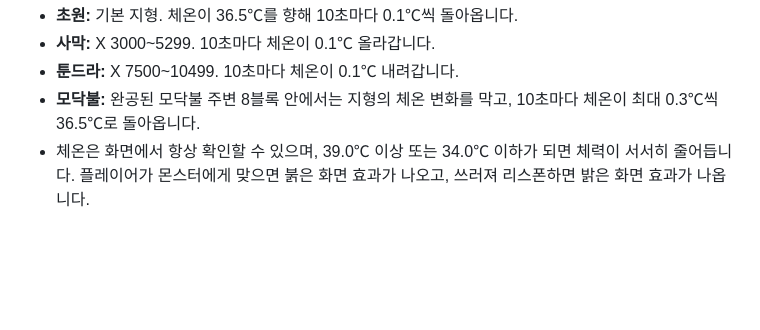
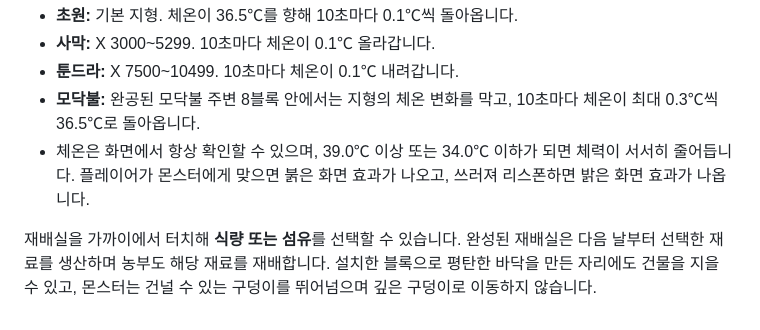
Before and after one commit to lovetoggggggabc-oss/alien-survival, a Markdown page: README.md, the part around the change. Rendered like a GitHub page; blank space fills up the shorter version.

Commit message:
Document and activate farm, path and terrain improvements

```diff
--- a/README.md
+++ b/README.md
@@ -56,3 +56,5 @@ https://lovetoggggggabc-oss.github.io/alien-survival/
 - **툰드라:** X 7500~10499. 10초마다 체온이 0.1℃ 내려갑니다.
 - **모닥불:** 완공된 모닥불 주변 8블록 안에서는 지형의 체온 변화를 막고, 10초마다 체온이 최대 0.3℃씩 36.5℃로 돌아옵니다.
 - 체온은 화면에서 항상 확인할 수 있으며, 39.0℃ 이상 또는 34.0℃ 이하가 되면 체력이 서서히 줄어듭니다. 플레이어가 몬스터에게 맞으면 붉은 화면 효과가 나오고, 쓰러져 리스폰하면 밝은 화면 효과가 나옵니다.
+
+재배실을 가까이에서 터치해 **식량 또는 섬유**를 선택할 수 있습니다. 완성된 재배실은 다음 날부터 선택한 재료를 생산하며 농부도 해당 재료를 재배합니다. 설치한 블록으로 평탄한 바닥을 만든 자리에도 건물을 지을 수 있고, 몬스터는 건널 수 있는 구덩이를 뛰어넘으며 깊은 구덩이로 이동하지 않습니다.
```
